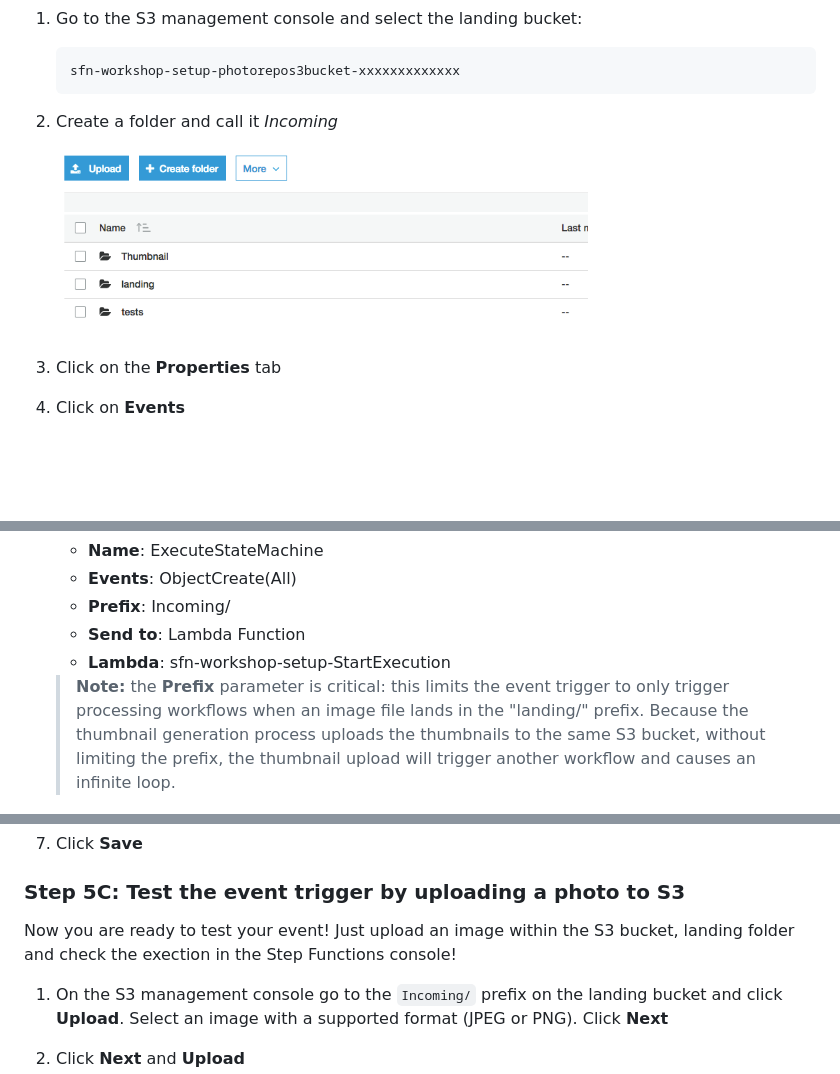
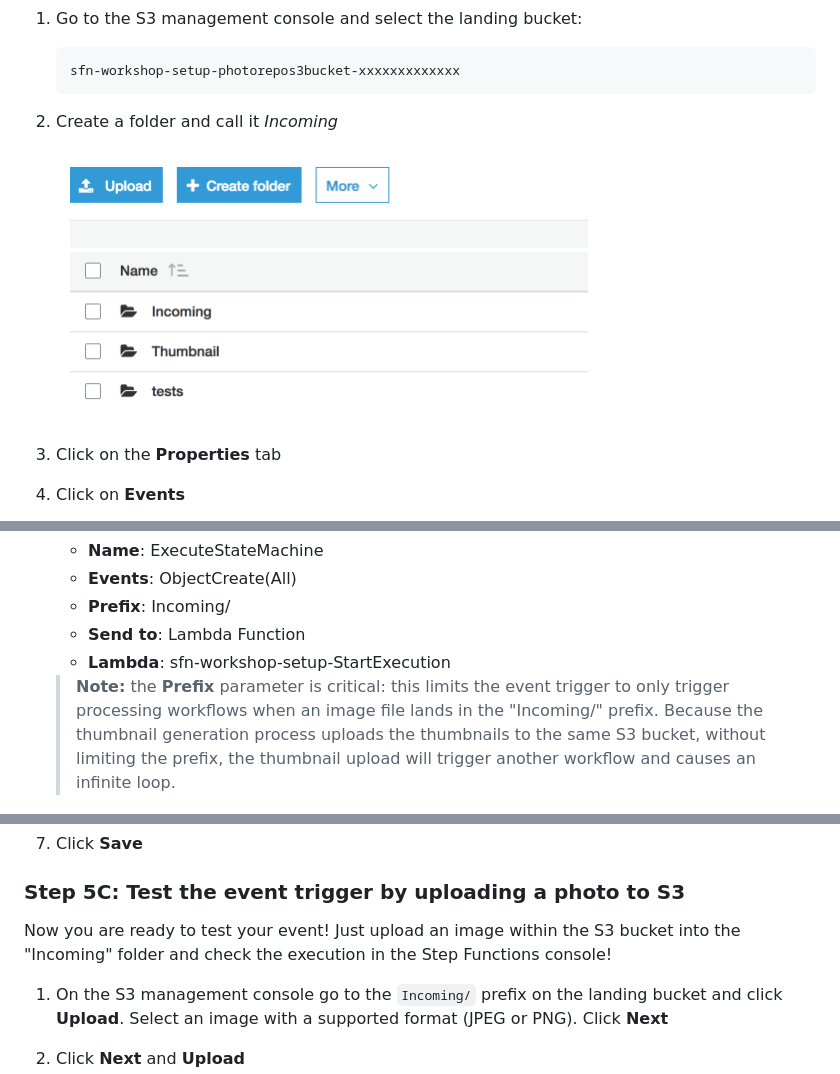
Before and after one commit to aws-samples/lambda-refarch-imagerecognition, a Markdown page: Workshop/step-5.md, 3 parts joined by grey strips. Rendered like a GitHub page; pictures changed too: Workshop/images/5b-s3-incoming-folder.png (added), Workshop/images/5b-s3-landing.png (deleted); blank space fills up the shorter version.

Commit message:
consistent naming of incoming folder

```diff
--- a/Workshop/step-5.md
+++ b/Workshop/step-5.md
@@ -44,7 +44,7 @@ The Lambda function now knows what state machine we want it to run. Now we need
 
 1. Create a folder and call it *Incoming*
 
-	<img src="images/5b-s3-landing.png" width="70%">
+	<img src="images/5b-s3-incoming-folder.png" width="70%">
 
 1. Click on the **Properties** tab
 
@@ -61,7 +61,7 @@ The Lambda function now knows what state machine we want it to run. Now we need
 	- **Send to**: Lambda Function
 	- **Lambda**: sfn-workshop-setup-StartExecution
 
-	> **Note:** the **Prefix** parameter is critical: this limits the event trigger to only trigger processing workflows when an image file lands in the "landing/" prefix. Because the thumbnail generation process uploads the thumbnails to the same S3 bucket, without limiting the prefix, the thumbnail upload will trigger another workflow and causes an infinite loop.
+	> **Note:** the **Prefix** parameter is critical: this limits the event trigger to only trigger processing workflows when an image file lands in the "Incoming/" prefix. Because the thumbnail generation process uploads the thumbnails to the same S3 bucket, without limiting the prefix, the thumbnail upload will trigger another workflow and causes an infinite loop.
 
 	<img src="images/5b-s3-event-configuration.png" width="60%">
 
@@ -69,7 +69,7 @@ The Lambda function now knows what state machine we want it to run. Now we need
 
 ### Step 5C: Test the event trigger by uploading a photo to S3
 
-Now you are ready to test your event! Just upload an image within the S3 bucket, landing folder and check the exection in the Step Functions console!
+Now you are ready to test your event! Just upload an image within the S3 bucket into the "Incoming" folder and check the execution in the Step Functions console!
 
 1. On the S3 management console go to the `Incoming/` prefix on the landing bucket and click **Upload**. Select an image with a supported format (JPEG or PNG). Click **Next**
 
```
